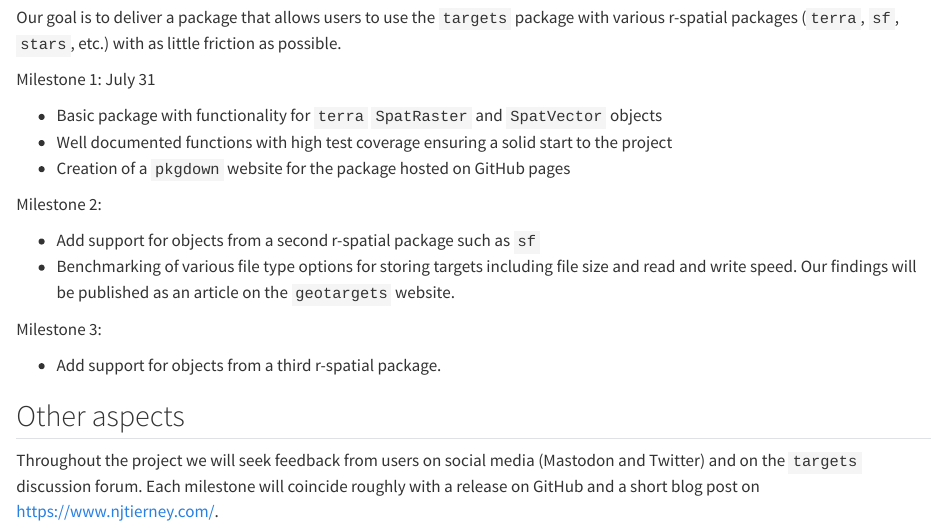
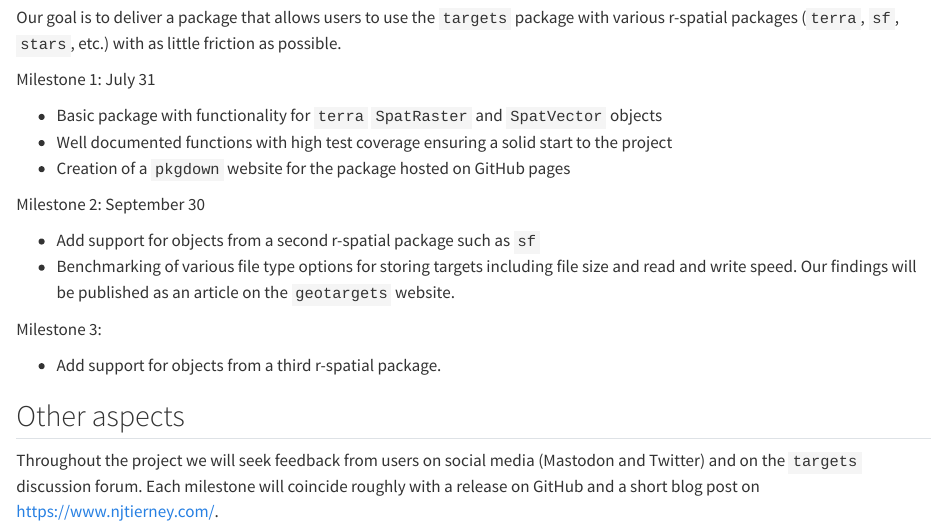
Before and after one commit to cct-datascience/geotargets-isc-proposal, a Quarto document (proposal/timeline.Qmd): the page in a window 1100 px wide, from 270 px down. Rendered offline with R 4.5, knitr and Pandoc in place of Quarto, with nearby package versions; a font, style sheet, LaTeX package, included part or bibliography that could not be used is replaced or left out.

Commit message:
Update proposal/timeline.Qmd
Co-authored-by: Nicholas Tierney <njtierney@users.noreply.github.com>

```diff
--- a/proposal/timeline.Qmd
+++ b/proposal/timeline.Qmd
@@ -38,7 +38,7 @@
 -   Well documented functions with high test coverage ensuring a solid start to the project
 -   Creation of a `pkgdown` website for the package hosted on GitHub pages
 
-Milestone 2: <date>
+Milestone 2: September 30
 
 -   Add support for objects from a second r-spatial package such as `sf`
 -   Benchmarking of various file type options for storing targets including file size and read and write speed. Our findings will be published as an article on the `geotargets` website.
```
